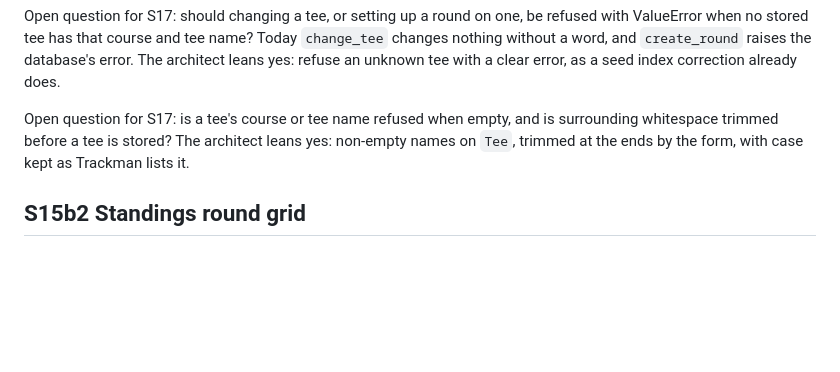
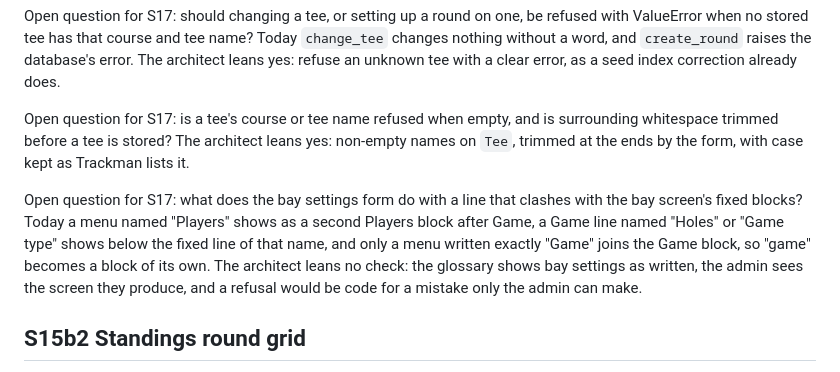
Before and after one commit to dedwardn/golf-league, a Markdown page: docs/BUILD_PLAN.md, the part around the change. Drawn GitHub-style; blank space fills up the shorter version.

Commit message:
Docs: the bay screen read by any player with a link, and S17's open question on bay settings that clash with its fixed blocks
Co-Authored-By: Claude Opus 5.5 <noreply@anthropic.com>

```diff
--- a/docs/BUILD_PLAN.md
+++ b/docs/BUILD_PLAN.md
@@ -174,6 +174,8 @@ Open question for S17: should changing a tee, or setting up a round on one, be r
 
 Open question for S17: is a tee's course or tee name refused when empty, and is surrounding whitespace trimmed before a tee is stored? The architect leans yes: non-empty names on `Tee`, trimmed at the ends by the form, with case kept as Trackman lists it.
 
+Open question for S17: what does the bay settings form do with a line that clashes with the bay screen's fixed blocks? Today a menu named "Players" shows as a second Players block after Game, a Game line named "Holes" or "Game type" shows below the fixed line of that name, and only a menu written exactly "Game" joins the Game block, so "game" becomes a block of its own. The architect leans no check: the glossary shows bay settings as written, the admin sees the screen they produce, and a refusal would be code for a mistake only the admin can make.
+
 ## S15b2 Standings round grid
 
 The viewer's row shows every closed round in round order as a grid, each cell under its round number, with the round total. A dropped round is marked, and a round without a round total shows "–". `RoundTotal` regains its round number. The gap to the place above becomes the difference between the two rows' points as shown, so 16.0 and 9.3 give "6.7 to 1st".
```
Also changed, not shown: docs/SPEC.md (+1 -1 lines).
